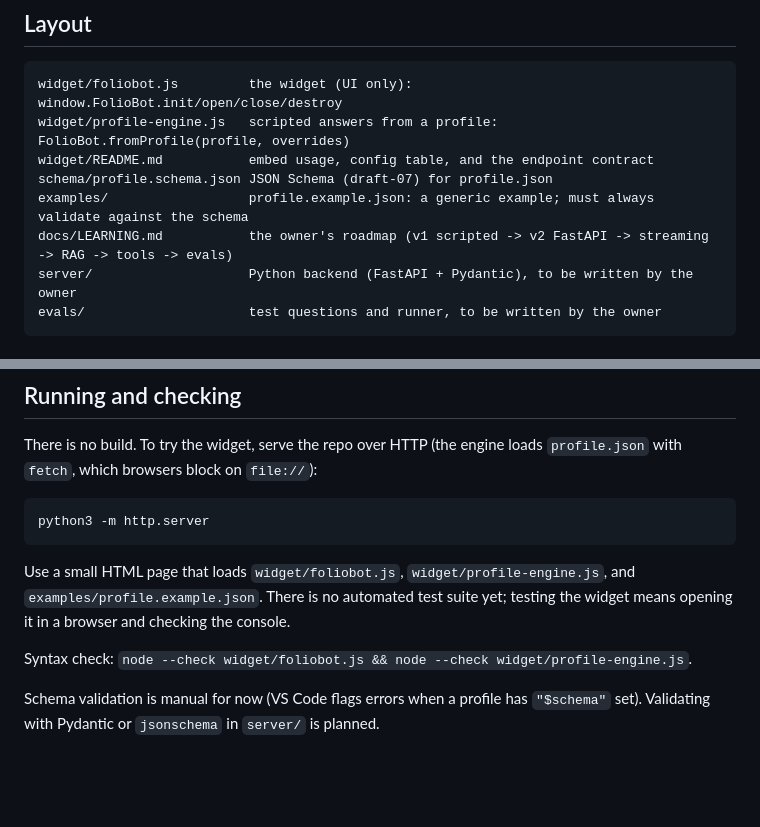
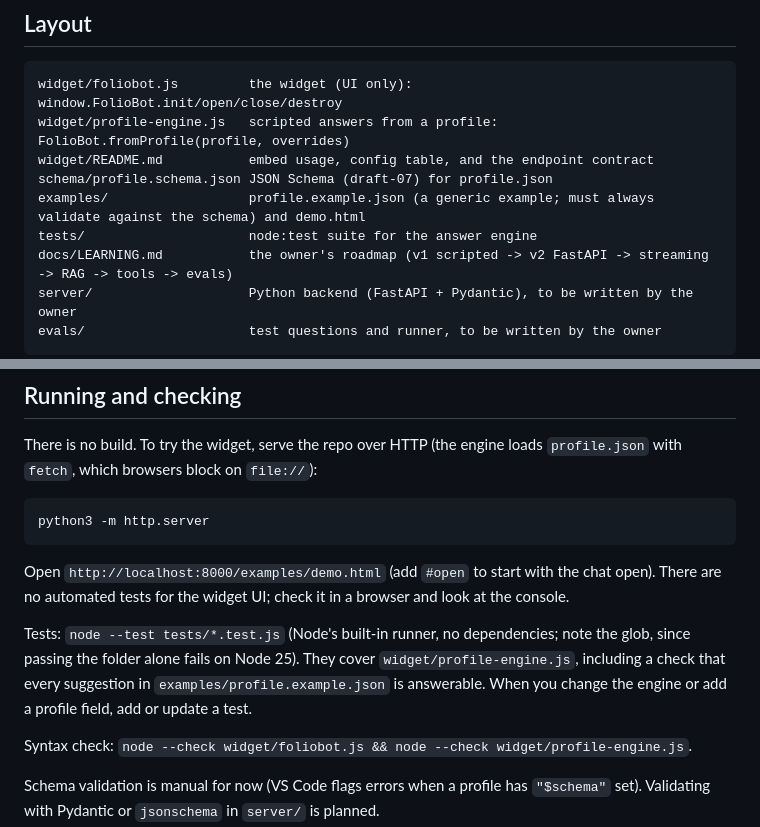
Before and after one commit to aakocval/foliobot, a Markdown page: CLAUDE.md, 2 parts joined by grey strips. GitHub-like rendering; blank space fills up the shorter version.

````diff
--- a/CLAUDE.md
+++ b/CLAUDE.md
@@ -15,7 +15,8 @@ widget/foliobot.js         the widget (UI only): window.FolioBot.init/open/close
 widget/profile-engine.js   scripted answers from a profile: FolioBot.fromProfile(profile, overrides)
 widget/README.md           embed usage, config table, and the endpoint contract
 schema/profile.schema.json JSON Schema (draft-07) for profile.json
-examples/                  profile.example.json: a generic example; must always validate against the schema
+examples/                  profile.example.json (a generic example; must always validate against the schema) and demo.html
+tests/                     node:test suite for the answer engine
 docs/LEARNING.md           the owner's roadmap (v1 scripted -> v2 FastAPI -> streaming -> RAG -> tools -> evals)
 server/                    Python backend (FastAPI + Pydantic), to be written by the owner
 evals/                     test questions and runner, to be written by the owner
@@ -52,7 +53,9 @@ There is no build. To try the widget, serve the repo over HTTP (the engine loads
 python3 -m http.server
 ```
 
-Use a small HTML page that loads `widget/foliobot.js`, `widget/profile-engine.js`, and `examples/profile.example.json`. There is no automated test suite yet; testing the widget means opening it in a browser and checking the console.
+Open `http://localhost:8000/examples/demo.html` (add `#open` to start with the chat open). There are no automated tests for the widget UI; check it in a browser and look at the console.
+
+Tests: `node --test tests/*.test.js` (Node's built-in runner, no dependencies; note the glob, since passing the folder alone fails on Node 25). They cover `widget/profile-engine.js`, including a check that every suggestion in `examples/profile.example.json` is answerable. When you change the engine or add a profile field, add or update a test.
 
 Syntax check: `node --check widget/foliobot.js && node --check widget/profile-engine.js`.
 
````
Also changed, not shown: README.md (+26 -0 lines), docs/screenshot.png (added), 2 other files.
